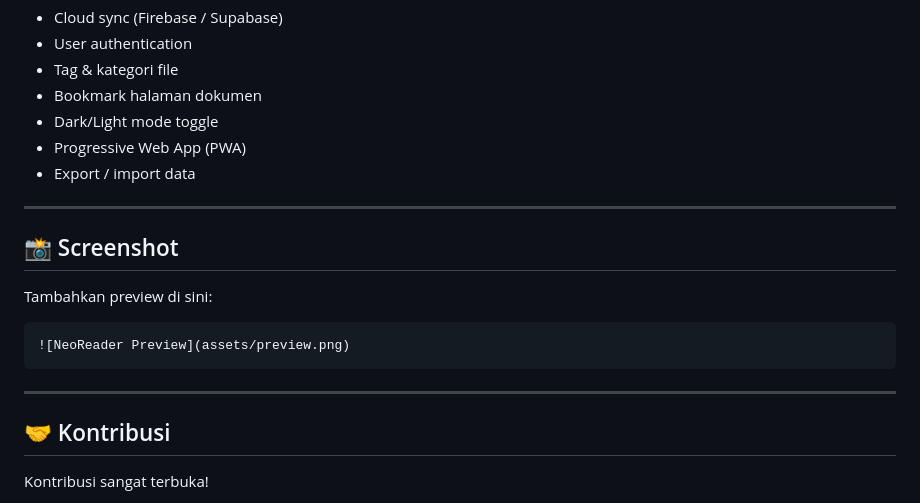
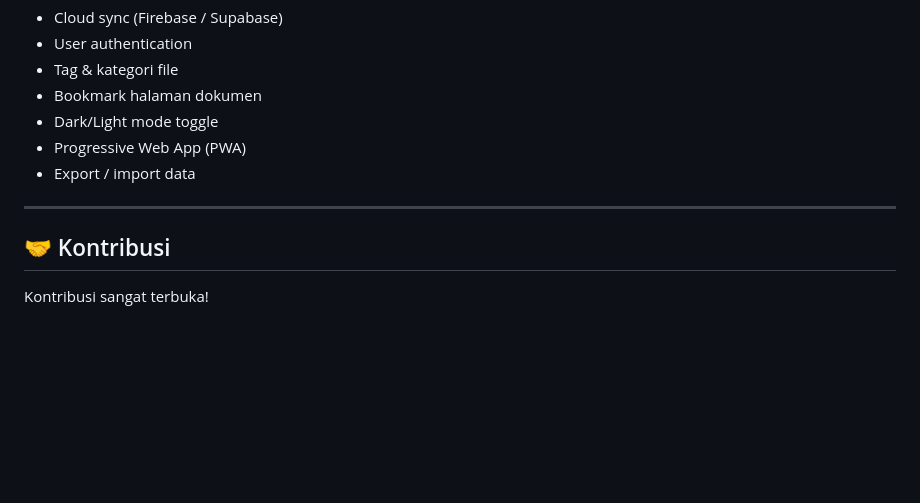
Before and after one commit to koswara0790asep/ReadingWebApp, a Markdown page: README.md, the part around the change. Drawn GitHub-style; blank space fills up the shorter version.

Commit message:
Delete screenshot section from README
Removed screenshot section from README

````diff
--- a/README.md
+++ b/README.md
@@ -191,16 +191,6 @@ index.html
 
 ---
 
-## 📸 Screenshot
-
-Tambahkan preview di sini:
-
-```md
-![NeoReader Preview](assets/preview.png)
-```
-
----
-
 ## 🤝 Kontribusi
 
 Kontribusi sangat terbuka!
````
